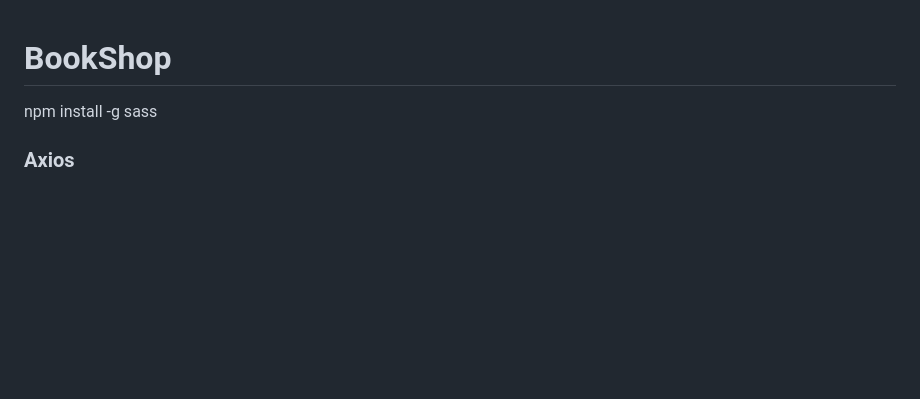
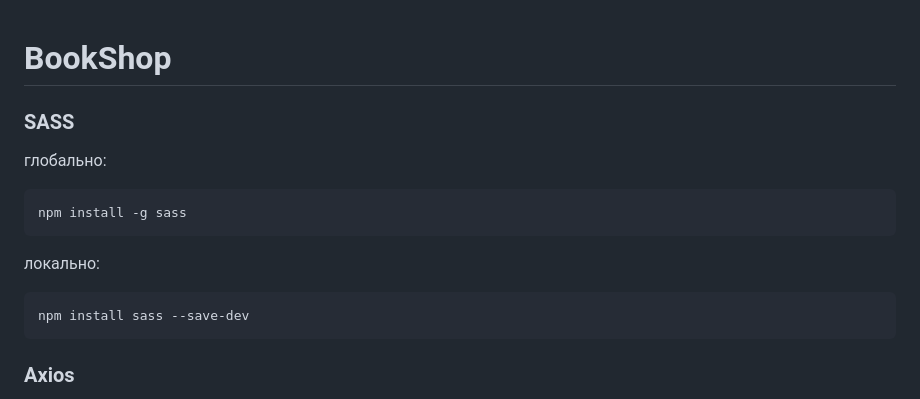
Before and after one commit to Roman80-IT/Bookshelf-single, a Markdown page: README.md, the part around the change. Rendered like a GitHub page; blank space fills up the shorter version.

````diff
--- a/README.md
+++ b/README.md
@@ -1,6 +1,18 @@
 # BookShop
 
+### SASS
+
+глобально:
+
+```
 npm install -g sass
+```
+
+локально:
+
+```
+npm install sass --save-dev
+```
 
 ### Axios
 
````
